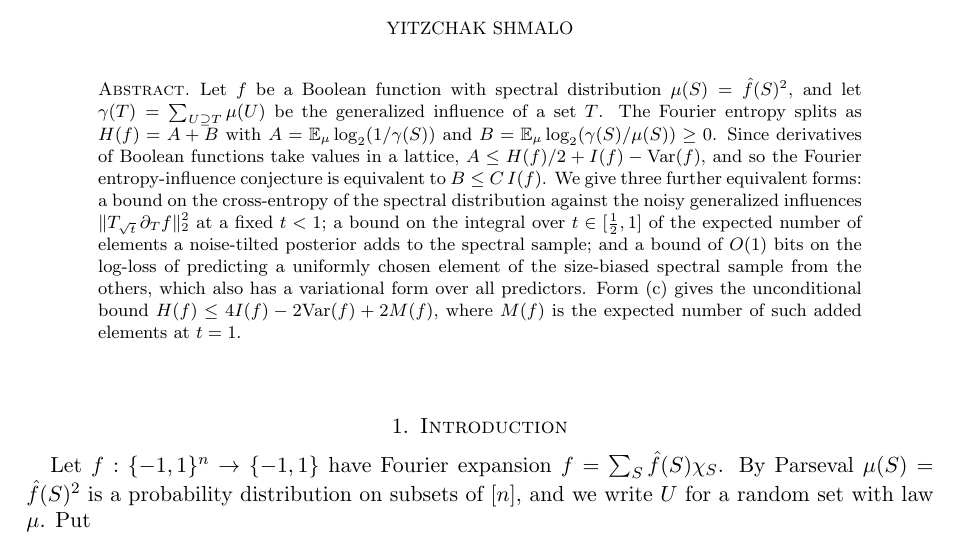
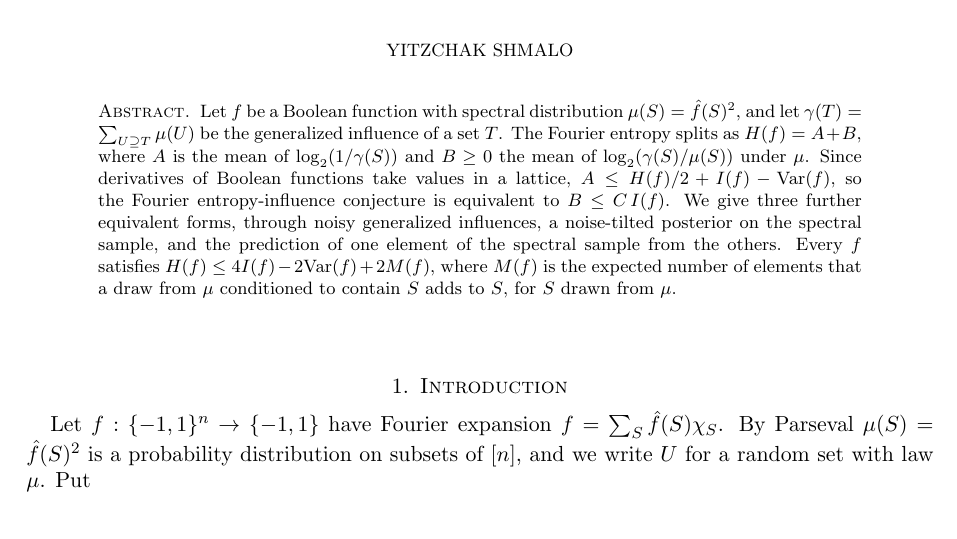
Before and after one commit to yspennstate/fei-equivalent-forms, a LaTeX paper (main.tex): part of page 1 of 7, cut so that both start at the same text. Compiled offline with pdfLaTeX.

Commit message:
Shorten the abstract [skip ci]

```diff
--- a/main.tex
+++ b/main.tex
@@ -23,15 +23,13 @@
 
 \begin{abstract}
 Let $f$ be a Boolean function with spectral distribution $\mu(S)=\hat f(S)^2$, and let $\gamma(T)=\sum_{U\supseteq
-T}\mu(U)$ be the generalized influence of a set $T$. The Fourier entropy splits as $H(f)=A+B$ with
-$A=\E_\mu\log_2(1/\gamma(S))$ and $B=\E_\mu\log_2(\gamma(S)/\mu(S))\ge 0$. Since derivatives of Boolean functions take
-values in a lattice, $A\le H(f)/2+I(f)-\Var(f)$, and so the Fourier entropy-influence conjecture is equivalent to
-$B\le C\,I(f)$. We give three further equivalent forms: a bound on the cross-entropy of the spectral distribution against
-the noisy generalized influences $\|T_{\sqrt t}\,\partial_T f\|_2^2$ at a fixed $t<1$; a bound on the integral over
-$t\in[\tfrac12,1]$ of the expected number of elements a noise-tilted posterior adds to the spectral sample; and a bound
-of $O(1)$ bits on the log-loss of predicting a uniformly chosen element of the size-biased spectral sample from the
-others, which also has a variational form over all predictors. Form (c) gives the unconditional bound
-$H(f)\le 4I(f)-2\Var(f)+2M(f)$, where $M(f)$ is the expected number of such added elements at $t=1$.
+T}\mu(U)$ be the generalized influence of a set $T$. The Fourier entropy splits as $H(f)=A+B$, where $A$ is the mean of
+$\log_2(1/\gamma(S))$ and $B\ge0$ the mean of $\log_2(\gamma(S)/\mu(S))$ under $\mu$. Since derivatives of Boolean
+functions take values in a lattice, $A\le H(f)/2+I(f)-\Var(f)$, so the Fourier entropy-influence conjecture is
+equivalent to $B\le C\,I(f)$. We give three further equivalent forms, through noisy generalized influences, a
+noise-tilted posterior on the spectral sample, and the prediction of one element of the spectral sample from the others.
+Every $f$ satisfies $H(f)\le 4I(f)-2\Var(f)+2M(f)$, where $M(f)$ is the expected number of elements that a draw from
+$\mu$ conditioned to contain $S$ adds to $S$, for $S$ drawn from $\mu$.
 \end{abstract}
 
 \subjclass[2020]{06E30, 42C10, 94A17}
```
Also changed, not shown: main.pdf.
